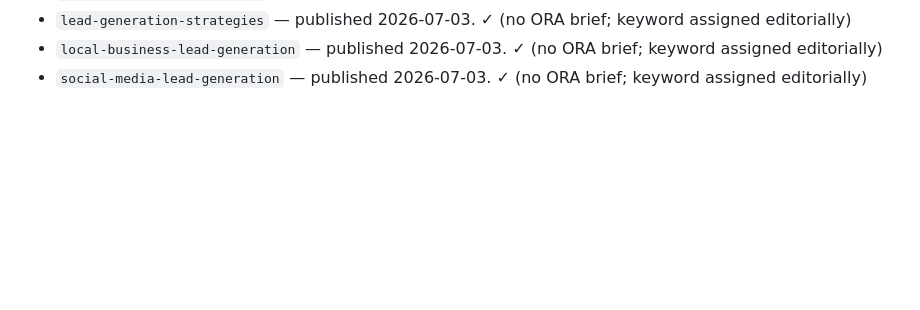
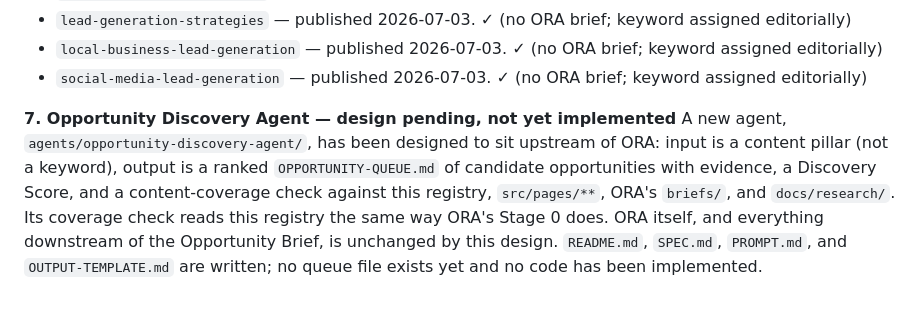
Before and after one commit to freefeel-art/profitandprivilege-website, a Markdown page: docs/CONTENT-REGISTRY.md, the part around the change. Rendered like a GitHub page; blank space fills up the shorter version.

Commit message:
docs: note pending Opportunity Discovery Agent design in content registry
Records that a new upstream agent has been designed (not implemented) to
replace manual keyword selection with pillar-based discovery, so future
research references this decision point.

Co-Authored-By: Claude Sonnet 5 <noreply@anthropic.com>

```diff
--- a/docs/CONTENT-REGISTRY.md
+++ b/docs/CONTENT-REGISTRY.md
@@ -626,3 +626,6 @@ The cluster spans every major intent type: definitional (`what-is-lead-generatio
 - `lead-generation-strategies` — published 2026-07-03. ✓ (no ORA brief; keyword assigned editorially)
 - `local-business-lead-generation` — published 2026-07-03. ✓ (no ORA brief; keyword assigned editorially)
 - `social-media-lead-generation` — published 2026-07-03. ✓ (no ORA brief; keyword assigned editorially)
+
+**7. Opportunity Discovery Agent — design pending, not yet implemented**
+A new agent, `agents/opportunity-discovery-agent/`, has been designed to sit upstream of ORA: input is a content pillar (not a keyword), output is a ranked `OPPORTUNITY-QUEUE.md` of candidate opportunities with evidence, a Discovery Score, and a content-coverage check against this registry, `src/pages/**`, ORA's `briefs/`, and `docs/research/`. Its coverage check reads this registry the same way ORA's Stage 0 does. ORA itself, and everything downstream of the Opportunity Brief, is unchanged by this design. `README.md`, `SPEC.md`, `PROMPT.md`, and `OUTPUT-TEMPLATE.md` are written; no queue file exists yet and no code has been implemented.
```
